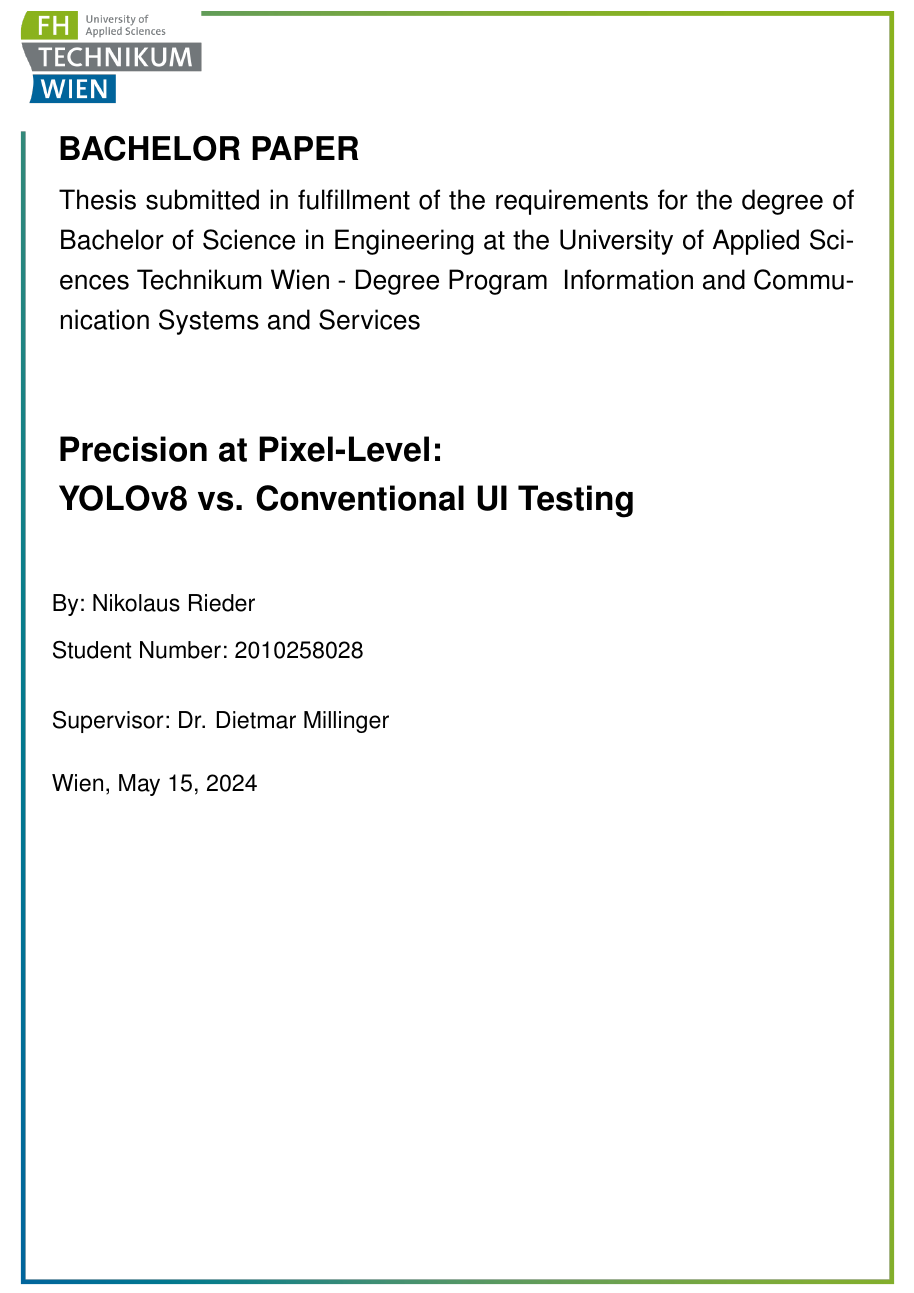
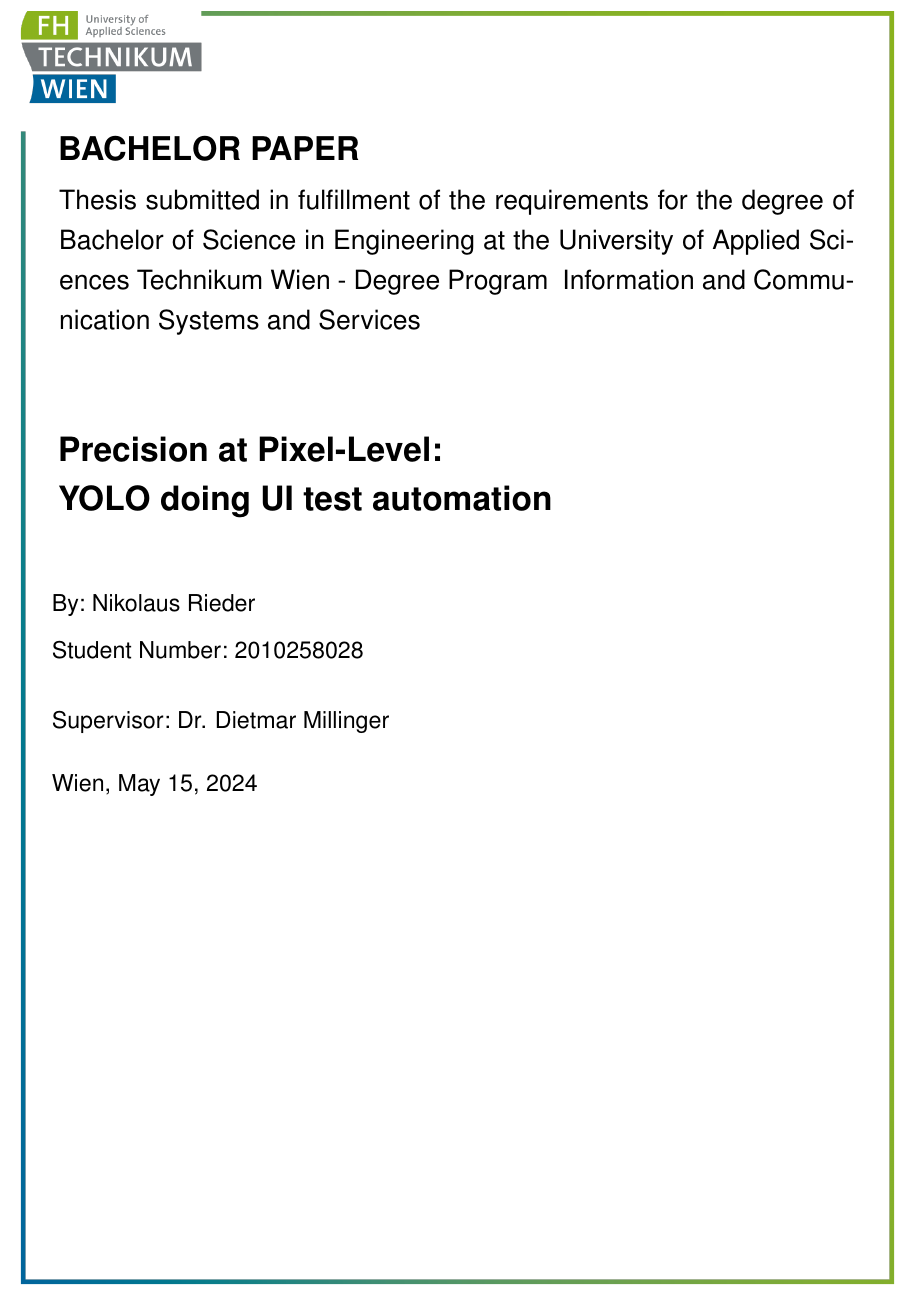
Before and after one commit to HackXIt/ui-detector-paper, a LaTeX thesis (Thesis.tex): part of page 1 of 11, cut so that both start at the same text. Compiled offline with pdfLaTeX; an older LaTeX class or package is replaced by its successor.

Commit message:
Update Thesis title

```diff
--- a/Thesis.tex
+++ b/Thesis.tex
@@ -19,7 +19,7 @@
 %\usepackage[backend=biber, style=authoryear]{biblatex}      % LaTeX definierter Harvard-Standard
 \addbibresource{Literatur.bib}                              % Literatur-File definieren
 %%%%%%%%%%%%%%%%%%%%%%%%%%%%%%%%%%%%%%%% Einträge für Deckblatt
-\title{Precision at Pixel-Level:\\YOLOv8 vs. Conventional UI Testing}
+\title{Precision at Pixel-Level:\\YOLO doing UI test automation}
 
 \author{Nikolaus Rieder}
 \studentnumber{2010258028}
```
Also changed, not shown: Thesis.tex (12 more changed lines). Lines whose indentation alone changed are shown as unchanged.
